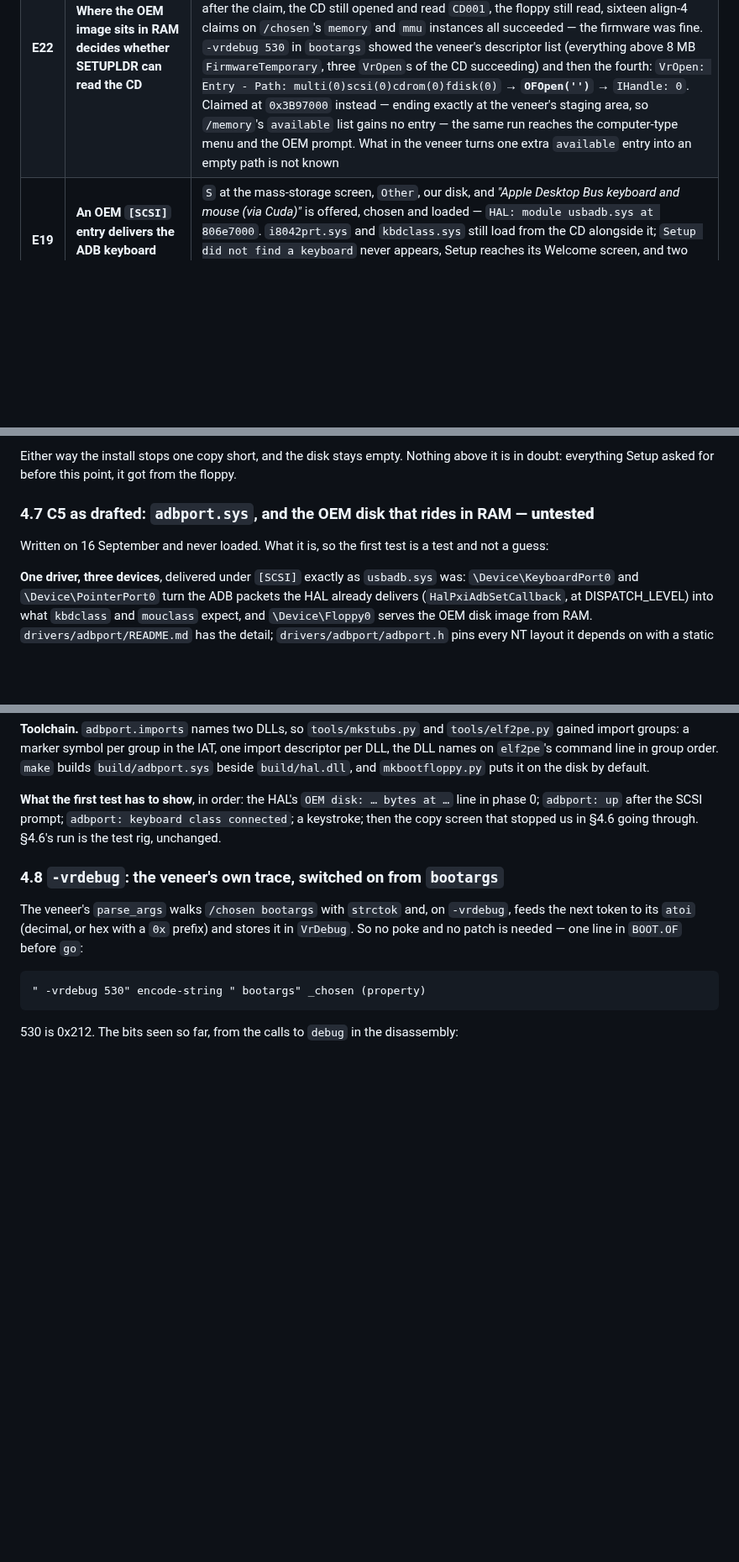
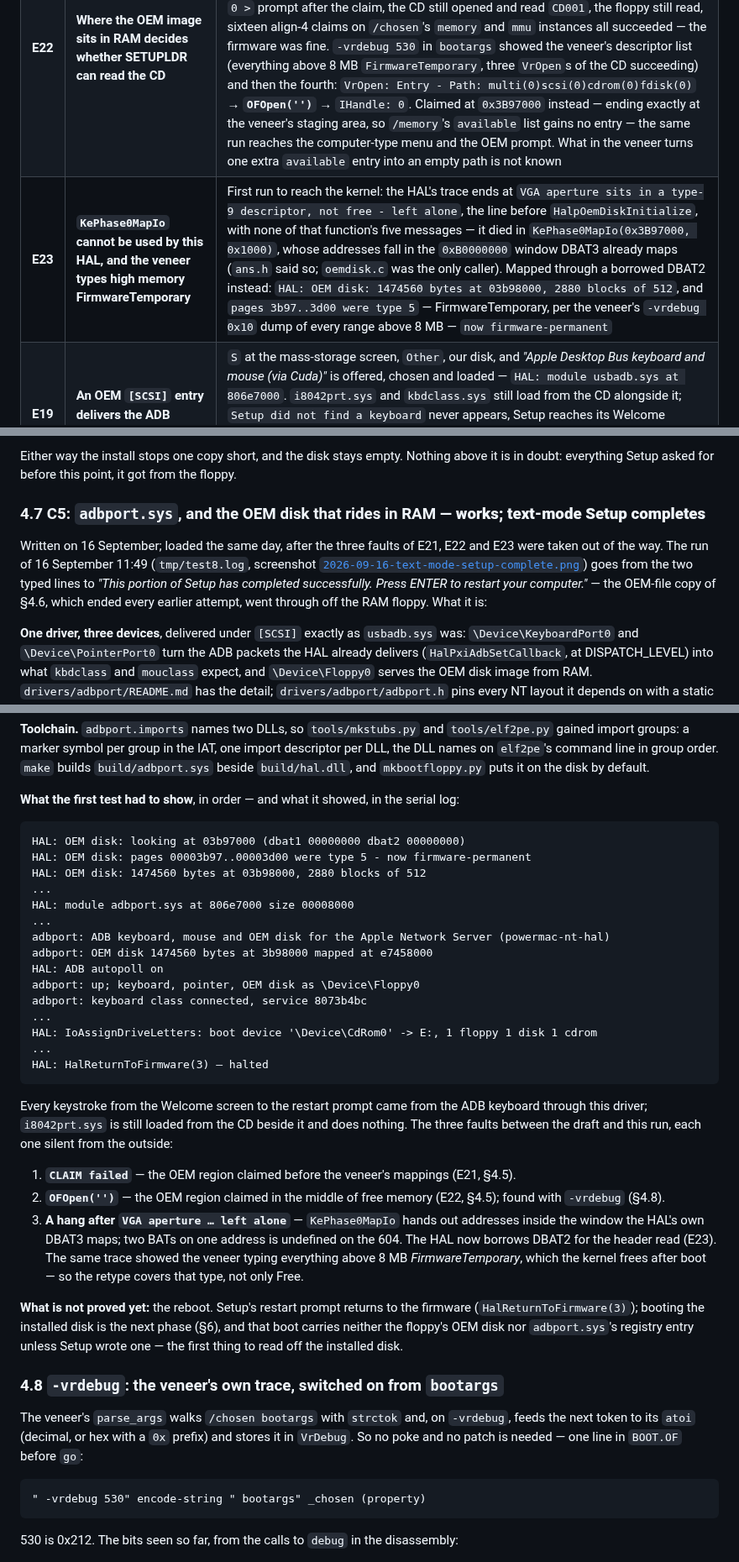
Before and after one commit to pappadf/powermac-nt-hal, a Markdown page: docs/2026-09-15-the-boot-floppy.md, 3 parts joined by grey strips. Shown at 84% size. Drawn GitHub-style; blank space fills up the shorter version.

Commit message:
docs: text-mode Setup completes from the floppy and the stock CD
4.7 goes from "untested" to the run of 16 September: the HAL's OEM-disk lines, adbport.sys
up under [SCSI], the keyboard class connected, every screen driven from the ADB keyboard,
the OEM-file copy off the RAM floppy, and "This portion of Setup has completed
successfully".  E23 records the KePhase0MapIo hang and the veneer's FirmwareTemporary
typing.  The driver's README says what has and has not run.  Two screenshots.

````diff
--- a/docs/2026-09-15-the-boot-floppy.md
+++ b/docs/2026-09-15-the-boot-floppy.md
@@ -261,6 +261,7 @@ Every row was measured on the emulator, not inferred.
 | **E20** | **The floppy boots itself in two typed lines** | `load fd:,\setup.of` + `load-base loadsize eval` resets the machine into little-endian mode; `load fd:,\boot.of` + the same eval lays out the veneer and reaches Setup's computer-type menu. Both scripts are generated by `mkbootfloppy.py` and live on the disk |
 | **E21** | **`BOOT.OF` reads the whole disk into RAM, and the order of the mappings matters** | Typed one line at a time: 90 × `ADDR BLK 20 " read-blocks" fd $call-method .` each answer `20`, the sum `B40`, and `3A01000 c@` → `EB` — the OEM image is where `include/oemdisk.h` says. The eval'd script then printed `powermac-nt-hal: B40 blocks of the OEM disk are in RAM` and **`CLAIM failed`**: with the OEM region claimed first, the veneer's `3E00000 27800 map-space` fails. Probed in the other order, all four `map-space` calls succeed; the script was reordered (§4.5) |
 | **E22** | **Where the OEM image sits in RAM decides whether SETUPLDR can read the CD** | With the image claimed at `0x3A00000`, in the middle of free memory, every run stopped at *"Please insert the disk labeled Windows NT Workstation CD-ROM into Drive A:"* — SETUPLDR's reaction to a failed open of its own source. A floppy that claimed the region but read nothing failed identically, so the 2880 reads are innocent. From the `0 >` prompt after the claim, the CD still opened and read `CD001`, the floppy still read, sixteen align-4 claims on `/chosen`'s `memory` and `mmu` instances all succeeded — the firmware was fine. `-vrdebug 530` in `bootargs` showed the veneer's descriptor list (everything above 8 MB `FirmwareTemporary`, three `VrOpen`s of the CD succeeding) and then the fourth: `VrOpen: Entry - Path: multi(0)scsi(0)cdrom(0)fdisk(0)` → **`OFOpen('')`** → `IHandle: 0`. Claimed at `0x3B97000` instead — ending exactly at the veneer's staging area, so `/memory`'s `available` list gains no entry — the same run reaches the computer-type menu and the OEM prompt. What in the veneer turns one extra `available` entry into an empty path is not known |
+| **E23** | **`KePhase0MapIo` cannot be used by this HAL, and the veneer types high memory FirmwareTemporary** | First run to reach the kernel: the HAL's trace ends at `VGA aperture sits in a type-9 descriptor, not free - left alone`, the line before `HalpOemDiskInitialize`, with none of that function's five messages — it died in `KePhase0MapIo(0x3B97000, 0x1000)`, whose addresses fall in the `0xB0000000` window DBAT3 already maps (`ans.h` said so; `oemdisk.c` was the only caller). Mapped through a borrowed DBAT2 instead: `HAL: OEM disk: 1474560 bytes at 03b98000, 2880 blocks of 512`, and `pages 3b97..3d00 were type 5` — FirmwareTemporary, per the veneer's `-vrdebug 0x10` dump of every range above 8 MB — `now firmware-permanent` |
 | **E19** | **An OEM `[SCSI]` entry delivers the ADB keyboard driver** | `S` at the mass-storage screen, `Other`, our disk, and *"Apple Desktop Bus keyboard and mouse (via Cuda)"* is offered, chosen and loaded — `HAL: module usbadb.sys at 806e7000`. `i8042prt.sys` and `kbdclass.sys` still load from the CD alongside it; `Setup did not find a keyboard` never appears, Setup reaches its Welcome screen, and two Enter presses **on the ADB keyboard** carry it to the licence agreement. The SCSI class is the one SETUPLDR loads any number of drivers for, in a loop, without checking what they are |
 | **E18** | **The boot medium is the source medium** | Booted from the floppy with its own `TXTSETUP.SIF`, SETUPLDR asks for the tag file `\CDROM_W.40` *in the drive it booted from*, and never looks at the CD — it re-prompts for ever. Give the floppy that tag and it accepts the floppy as the distribution and dies at `%SRR0: 00000000` when the files are not there |
 | **E17** | **Our HAL is loaded from the floppy, and Setup carries on** | `Setup is loading files (Apple Network Server 500/700)...` then Configuration Data, Setup Font, Locale, Windows NT Setup, PCMCIA, SCSI Port Driver, `Symbios Logic C810 PCI SCSI Host Adapter`, ESDI/IDE, NTFS, the Cirrus display, floppy, CD-ROM, SCSI disk, keyboard, FAT and CDFS — then `HAL: halshinr 0.1 … (phase 0)`, 54 memory descriptors, both 53C825As, `IoReadPartitionTable`, `C:`/`D:`/`E:`, and `system path -> 'E:\PPC'` |
@@ -547,10 +548,14 @@ C5: our own driver, where we choose the mechanism.
 Either way the install stops one copy short, and the disk stays empty. Nothing above it is in
 doubt: everything Setup asked for before this point, it got from the floppy.
 
-### 4.7 C5 as drafted: `adbport.sys`, and the OEM disk that rides in RAM — **untested**
+### 4.7 C5: `adbport.sys`, and the OEM disk that rides in RAM — **works; text-mode Setup completes**
 
-Written on 16 September and never loaded. What it is, so the first test is a test and not a
-guess:
+Written on 16 September; loaded the same day, after the three faults of E21, E22 and E23 were
+taken out of the way. The run of 16 September 11:49 (`tmp/test8.log`, screenshot
+[`2026-09-16-text-mode-setup-complete.png`](../traces/2026-09-16-text-mode-setup-complete.png))
+goes from the two typed lines to *"This portion of Setup has completed successfully. Press ENTER
+to restart your computer."* — the OEM-file copy of §4.6, which ended every earlier attempt, went
+through off the RAM floppy. What it is:
 
 **One driver, three devices**, delivered under `[SCSI]` exactly as `usbadb.sys` was:
 `\Device\KeyboardPort0` and `\Device\PointerPort0` turn the ADB packets the HAL already
@@ -589,9 +594,43 @@ gained import groups: a marker symbol per group in the IAT, one import descripto
 DLL names on `elf2pe`'s command line in group order. `make` builds `build/adbport.sys` beside
 `build/hal.dll`, and `mkbootfloppy.py` puts it on the disk by default.
 
-**What the first test has to show**, in order: the HAL's `OEM disk: … bytes at …` line in phase
-0; `adbport: up` after the SCSI prompt; `adbport: keyboard class connected`; a keystroke; then
-the copy screen that stopped us in §4.6 going through. §4.6's run is the test rig, unchanged.
+**What the first test had to show**, in order — and what it showed, in the serial log:
+
+```
+HAL: OEM disk: looking at 03b97000 (dbat1 00000000 dbat2 00000000)
+HAL: OEM disk: pages 00003b97..00003d00 were type 5 - now firmware-permanent
+HAL: OEM disk: 1474560 bytes at 03b98000, 2880 blocks of 512
+...
+HAL: module adbport.sys at 806e7000 size 00008000
+...
+adbport: ADB keyboard, mouse and OEM disk for the Apple Network Server (powermac-nt-hal)
+adbport: OEM disk 1474560 bytes at 3b98000 mapped at e7458000
+HAL: ADB autopoll on
+adbport: up; keyboard, pointer, OEM disk as \Device\Floppy0
+adbport: keyboard class connected, service 8073b4bc
+...
+HAL: IoAssignDriveLetters: boot device '\Device\CdRom0' -> E:, 1 floppy 1 disk 1 cdrom
+...
+HAL: HalReturnToFirmware(3) — halted
+```
+
+Every keystroke from the Welcome screen to the restart prompt came from the ADB keyboard through
+this driver; `i8042prt.sys` is still loaded from the CD beside it and does nothing. The three
+faults between the draft and this run, each one silent from the outside:
+
+1. **`CLAIM failed`** — the OEM region claimed before the veneer's mappings (E21, §4.5).
+2. **`OFOpen('')`** — the OEM region claimed in the middle of free memory (E22, §4.5); found
+   with `-vrdebug` (§4.8).
+3. **A hang after `VGA aperture … left alone`** — `KePhase0MapIo` hands out addresses inside the
+   window the HAL's own DBAT3 maps; two BATs on one address is undefined on the 604. The HAL now
+   borrows DBAT2 for the header read (E23). The same trace showed the veneer typing everything
+   above 8 MB *FirmwareTemporary*, which the kernel frees after boot — so the retype covers that
+   type, not only Free.
+
+**What is not proved yet:** the reboot. Setup's restart prompt returns to the firmware
+(`HalReturnToFirmware(3)`); booting the installed disk is the next phase (§6), and that boot
+carries neither the floppy's OEM disk nor `adbport.sys`'s registry entry unless Setup wrote one
+— the first thing to read off the installed disk.
 
 ### 4.8 `-vrdebug`: the veneer's own trace, switched on from `bootargs`
 
````
Also changed, not shown: drivers/adbport/README.md (+7 -2 lines), traces/2026-09-16-setup-examines-disk-after-oem-copy.png (added), traces/2026-09-16-text-mode-setup-complete.png (added).
